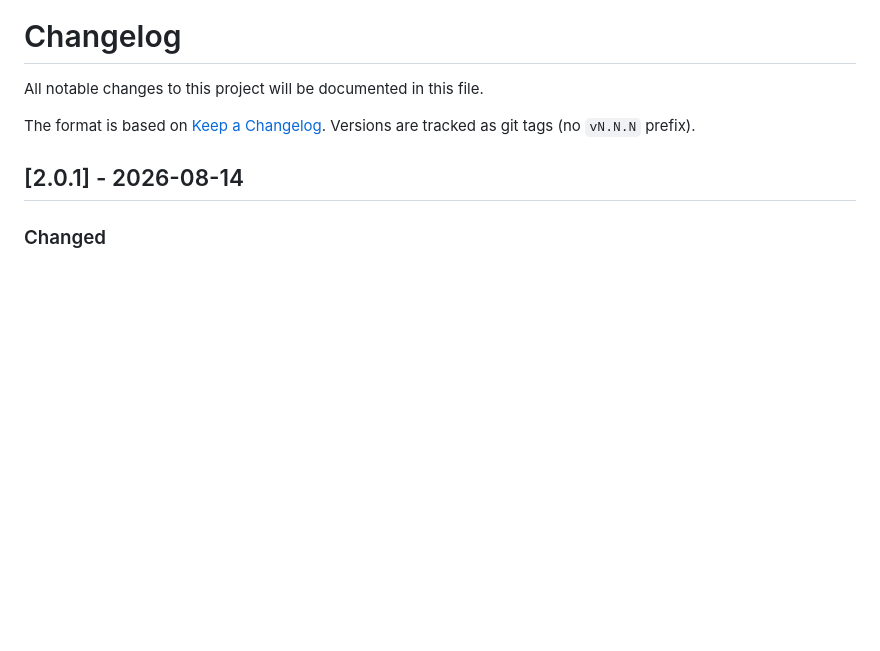
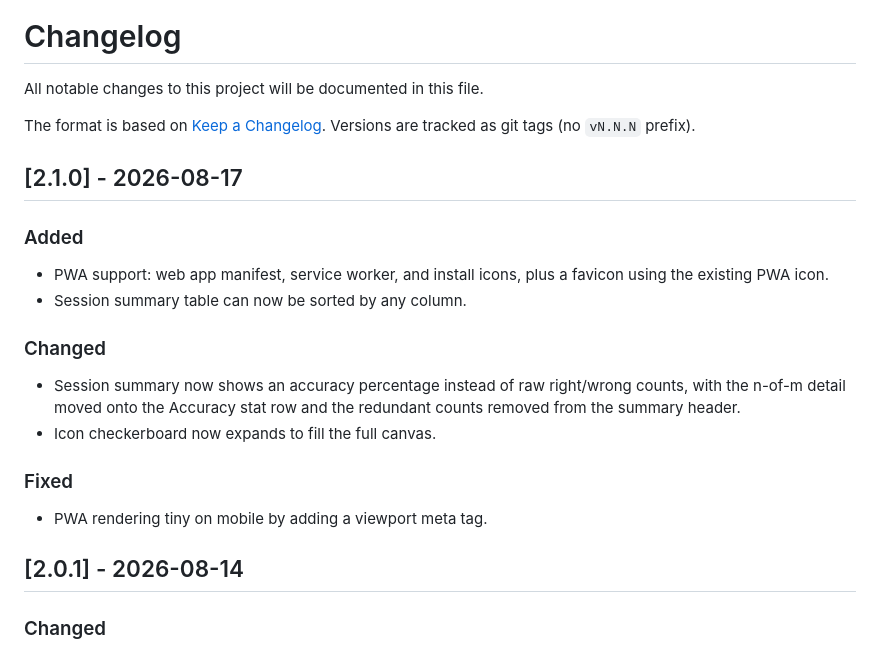
Before and after one commit to philhanna/square-namer, a Markdown page: CHANGELOG.md, the part around the change. Drawn GitHub-style; blank space fills up the shorter version.

Commit message:
Bump version to 2.1.0
Co-Authored-By: Claude Sonnet 5 <noreply@anthropic.com>

```diff
--- a/CHANGELOG.md
+++ b/CHANGELOG.md
@@ -4,6 +4,22 @@ All notable changes to this project will be documented in this file.
 
 The format is based on [Keep a Changelog](https://keepachangelog.com/en/1.1.0/).
 Versions are tracked as git tags (no `vN.N.N` prefix).
+
+## [2.1.0] - 2026-08-17
+
+### Added
+- PWA support: web app manifest, service worker, and install icons, plus
+  a favicon using the existing PWA icon.
+- Session summary table can now be sorted by any column.
+
+### Changed
+- Session summary now shows an accuracy percentage instead of raw
+  right/wrong counts, with the n-of-m detail moved onto the Accuracy
+  stat row and the redundant counts removed from the summary header.
+- Icon checkerboard now expands to fill the full canvas.
+
+### Fixed
+- PWA rendering tiny on mobile by adding a viewport meta tag.
 
 ## [2.0.1] - 2026-08-14
 
```
